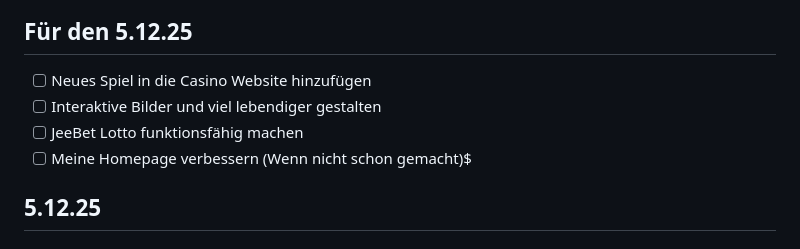
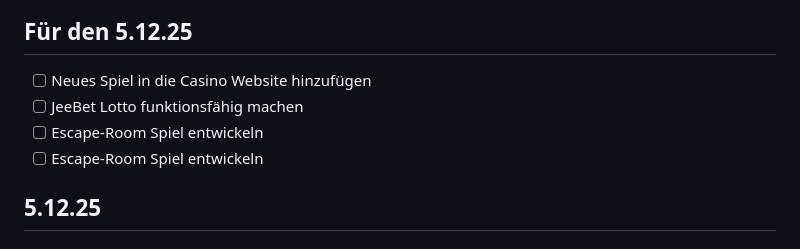
Before and after one commit to AmarNuhija/Lern-Periode-12, a Markdown page: README.md, the part around the change. GitHub-like rendering.

Commit message:
Add task for Escape-Room game development
Added a task to develop an Escape-Room game.

```diff
--- a/README.md
+++ b/README.md
@@ -70,9 +70,9 @@ Heute habe ich mich eher darauf konzentriert, meine Homepage zu verändern und z
 ## Für den 5.12.25
 
 - [ ] Neues Spiel in die Casino Website hinzufügen
-- [ ] Interaktive Bilder und viel lebendiger gestalten
 - [ ] JeeBet Lotto funktionsfähig machen
-- [ ] Meine Homepage verbessern (Wenn nicht schon gemacht)$
+- [ ] Escape-Room Spiel entwickeln
+- [ ] Escape-Room Spiel entwickeln
 
 ## 5.12.25
 ## Leit-Satz
```
